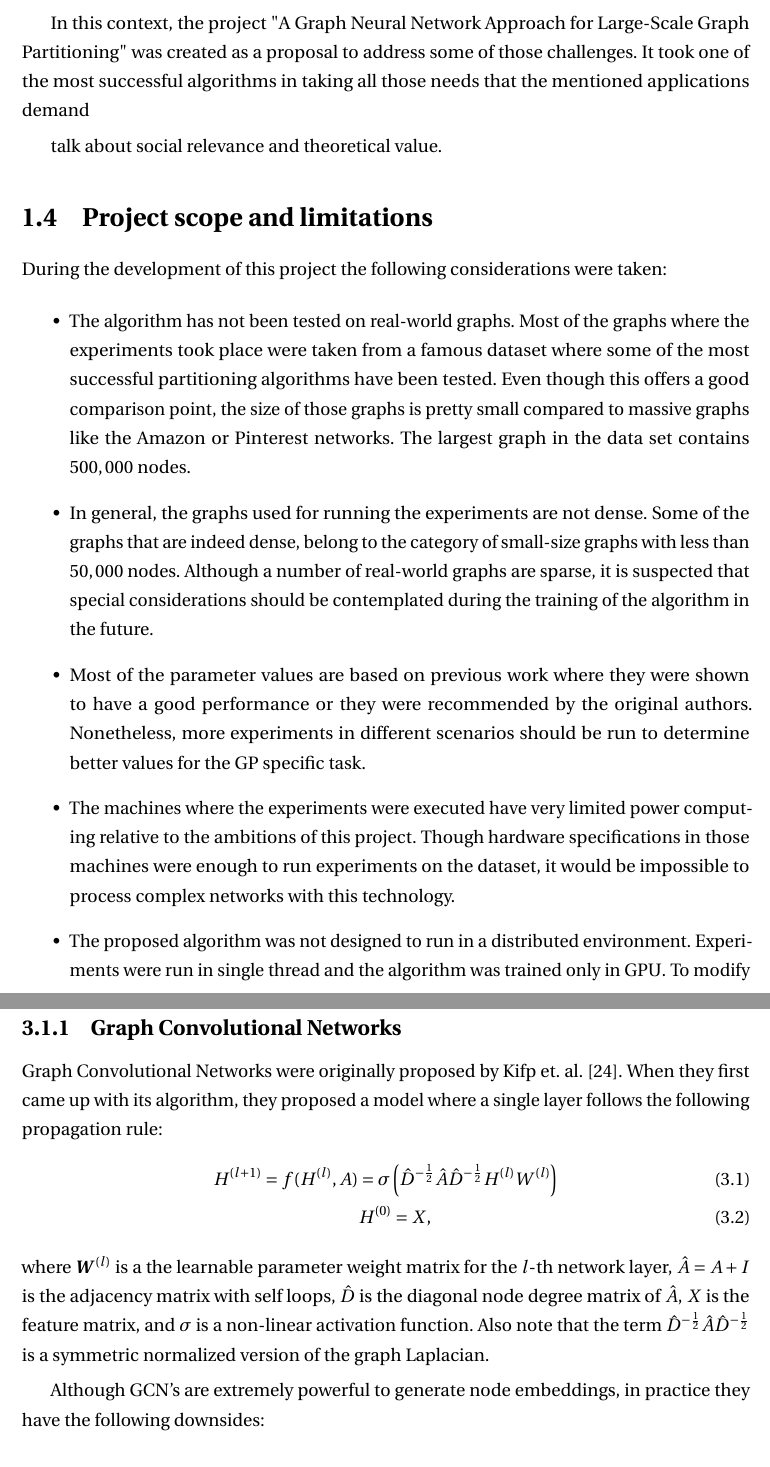
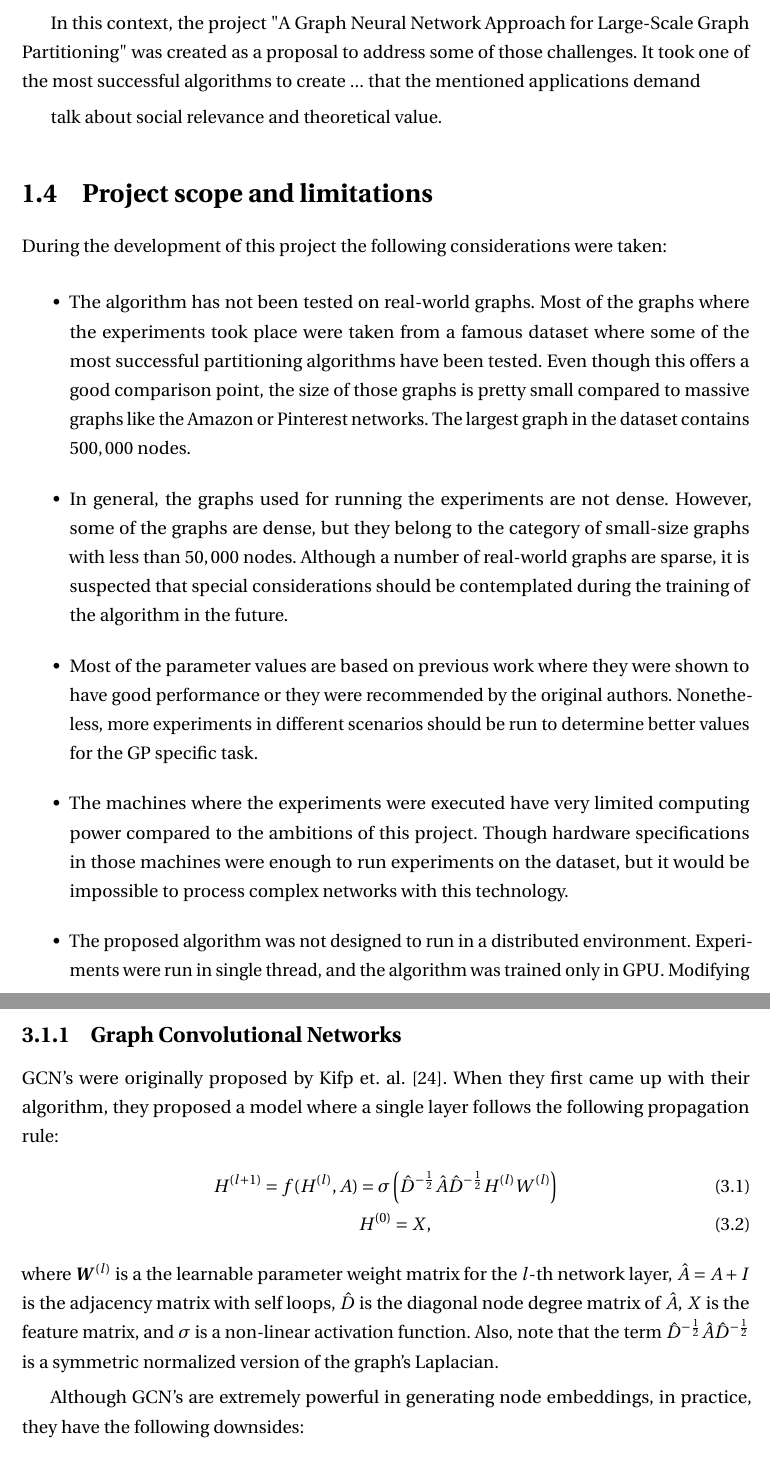
Before and after one commit to crispu93/master_thesis_document, a LaTeX thesis (Templete tesis doctorado/memoirthesis.tex, which reads Templete tesis doctorado/chapters/chapter01/chap01.tex, Templete tesis doctorado/chapters/chapter03/chap03.tex): two parts of pages 18 and 30 of 50, joined at a grey line, cut so that both start at the same text. Compiled offline with pdfLaTeX.

Commit message:
Corrected first chapter

```diff
--- a/Templete tesis doctorado/chapters/chapter01/chap01.tex
+++ b/Templete tesis doctorado/chapters/chapter01/chap01.tex
@@ -94,19 +94,20 @@ Something important to highlight is that the target is not only load-balance but
 
 %%%%%%%%%%%%% Reviewed until here %%%%%%%%%%
 
-In this context, the project "A Graph Neural Network Approach for Large-Scale Graph Partitioning" was created as a proposal to address some of those challenges. It took one of the most successful algorithms in taking all those needs that the mentioned applications demand
+In this context, the project "A Graph Neural Network Approach for Large-Scale Graph Partitioning" was created as a proposal to address some of those challenges. It took one of the most successful algorithms to create ...
+that the mentioned applications demand
 
 talk about social relevance and theoretical value.
 
 \section{Project scope and limitations}
 During the development of this project the following considerations were taken:
 \begin{itemize}
-    \item The algorithm has not been tested on real-world graphs. Most of the graphs where the experiments took place were taken from a famous dataset where some of the most successful partitioning algorithms have been tested. Even though this offers a good comparison point, the size of those graphs is pretty small compared to massive graphs like the Amazon or Pinterest networks. The largest graph in the data set contains $500,000$ nodes.
-    \item In general, the graphs used for running the experiments are not dense. Some of the graphs that are indeed dense, belong to the category of small-size graphs with less than $50,000$ nodes. Although a number of real-world graphs are sparse, it is suspected that special considerations should be contemplated during the training of the algorithm in the future.
-    \item Most of the parameter values are based on previous work where they were shown to have a good performance or they were recommended by the original authors. Nonetheless, more experiments in different scenarios should be run to determine better values for the GP specific task.
-    \item The machines where the experiments were executed have very limited power computing relative to the ambitions of this project. Though hardware specifications in those machines were enough to run experiments on the dataset, it would be impossible to process complex networks with this technology.
-    \item The proposed algorithm was not designed to run in a distributed environment. Experiments were run in single thread and the algorithm was trained only in GPU. To modify the algorithm so it can run in parallel and to distribute the training load between CPU and CPU are interesting research topics.
-    \item The proposed framework only accepts certain input formats for the graphs, more specific JOSTLE and METIS formats.
+    \item The algorithm has not been tested on real-world graphs. Most of the graphs where the experiments took place were taken from a famous dataset where some of the most successful partitioning algorithms have been tested. Even though this offers a good comparison point, the size of those graphs is pretty small compared to massive graphs like the Amazon or Pinterest networks. The largest graph in the dataset contains $500,000$ nodes.
+    \item In general, the graphs used for running the experiments are not dense. However, some of the graphs are dense, but they belong to the category of small-size graphs with less than $50,000$ nodes. Although a number of real-world graphs are sparse, it is suspected that special considerations should be contemplated during the training of the algorithm in the future.
+    \item Most of the parameter values are based on previous work where they were shown to have good performance or they were recommended by the original authors. Nonetheless, more experiments in different scenarios should be run to determine better values for the GP specific task.
+    \item The machines where the experiments were executed have very limited computing power compared to the ambitions of this project. Though hardware specifications in those machines were enough to run experiments on the dataset, but it would be impossible to process complex networks with this technology.
+    \item The proposed algorithm was not designed to run in a distributed environment. Experiments were run in single thread, and the algorithm was trained only in GPU. Modifying the algorithm so it can run in parallel and distributing the training load between the GPU and the CPU are interesting research topics.
+    \item The proposed framework only accepts certain input formats for the graphs, specifically JOSTLE and METIS formats.
     %\item Comparison with GAP was using graphs without features, an interesting thing would be to check performance with the same datasets they used but getting rid of the features, e.g., cora citation
 \end{itemize}
 
--- a/Templete tesis doctorado/chapters/chapter03/chap03.tex
+++ b/Templete tesis doctorado/chapters/chapter03/chap03.tex
@@ -18,15 +18,15 @@ Graph Convolutional Networks can solve the following limitations found in tradit
 \end{itemize}
 
 \subsection{Graph Convolutional Networks}
-Graph Convolutional Networks were originally proposed by Kifp et. al.~\cite{gcn}. When they first came up with its algorithm, they proposed a model where a single layer follows the following propagation rule:
+GCN's were originally proposed by Kifp et. al.~\cite{gcn}. When they first came up with their algorithm, they proposed a model where a single layer follows the following propagation rule:
 \begin{align}
     \label{eq:gcn}
     H^{(l+1)} = f(H^{(l)}, A) &= \sigma\left(\hat{D}^{-\frac{1}{2}}\hat{A}\hat{D}^{-\frac{1}{2}}H^{(l)}W^{(l)}\right) \\
     & H^{(0)} = X,
 \end{align}
-where $\boldsymbol W^{(l)}$ is a the learnable parameter weight matrix for the $l$-th network layer, $\hat{A}=A+I$ is the adjacency matrix with self loops, $\hat{D}$ is the diagonal node degree matrix of $\hat{A}$, $X$ is the feature matrix, and $\sigma$ is a non-linear activation function. Also note that the term $\hat{D}^{-\frac{1}{2}}\hat{A}\hat{D}^{-\frac{1}{2}}$ is a symmetric normalized version of the graph Laplacian.
+where $\boldsymbol W^{(l)}$ is a the learnable parameter weight matrix for the $l$-th network layer, $\hat{A}=A+I$ is the adjacency matrix with self loops, $\hat{D}$ is the diagonal node degree matrix of $\hat{A}$, $X$ is the feature matrix, and $\sigma$ is a non-linear activation function. Also, note that the term $\hat{D}^{-\frac{1}{2}}\hat{A}\hat{D}^{-\frac{1}{2}}$ is a symmetric normalized version of the graph's Laplacian.
 
-Although GCN's are extremely powerful to generate node embeddings, in practice they have the following downsides:
+Although GCN's are extremely powerful in generating node embeddings, in practice, they have the following downsides:
 \begin{itemize}
     \item GCN's are slow to train. As it can be seen in Equation~\ref{eq:gcn}, they multiply feature matrices by powers of the normalized graph's Laplacian, i.e., they are computationally very expensive.
     \item GCN's consume a lot of memory when training. They are not suitable for either dense graphs or large graphs.
```
Also changed, not shown: Templete tesis doctorado/memoirthesis.pdf, Templete tesis doctorado/chapters/chapter01/chap01.tex (6 more changed lines), Templete tesis doctorado/chapters/chapter03/chap03.tex (34 more changed lines), 2 other files.
